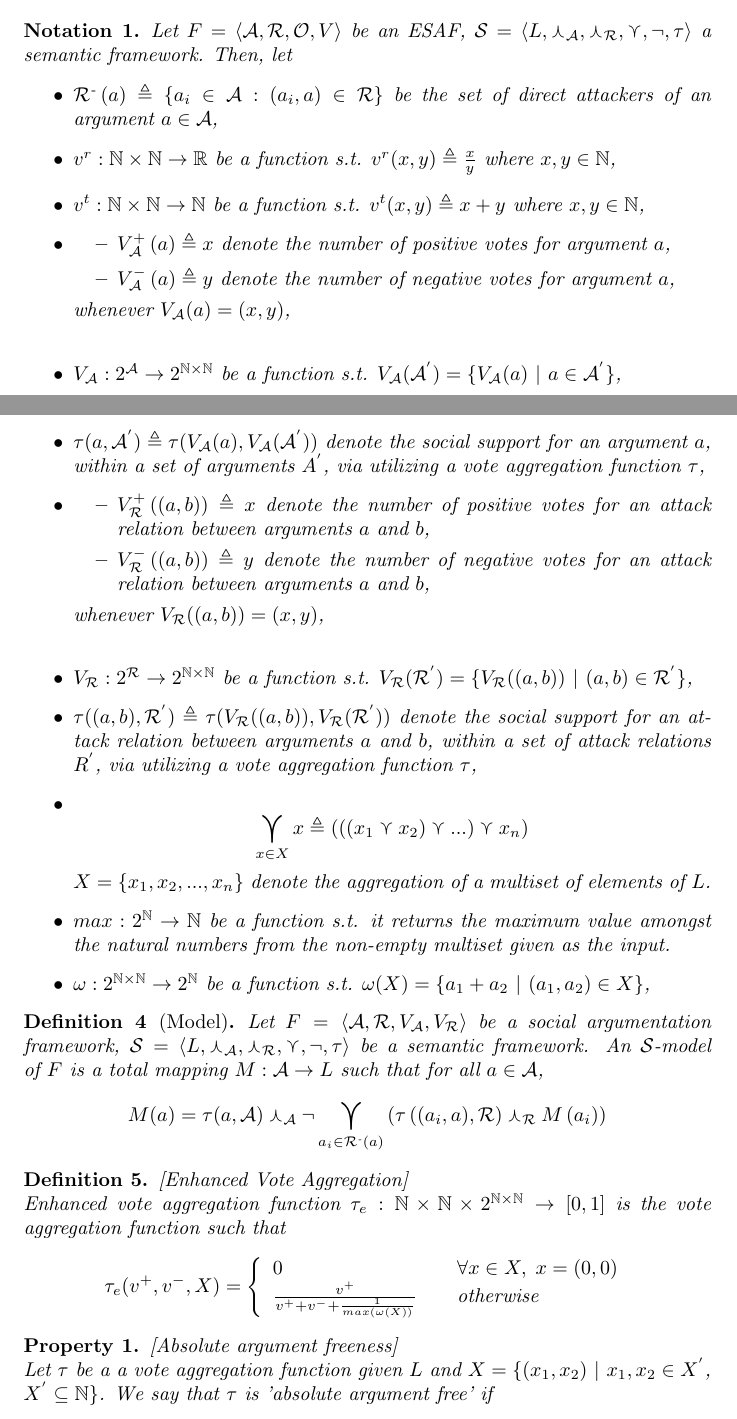
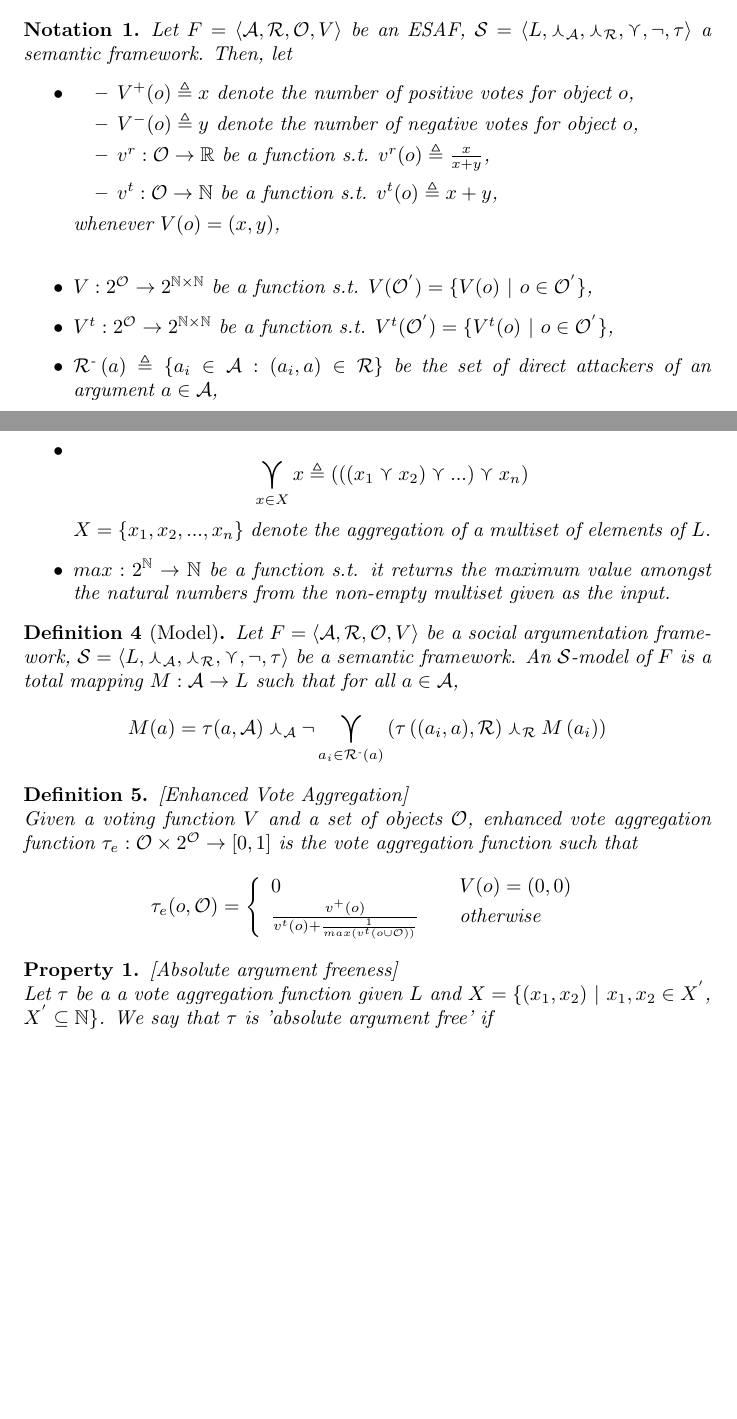
Before and after one commit to segilmez/p2_juice, a LaTeX document (repJuice.tex): two parts of pages 1 and 2 of 4 before the commit and two parts of pages 1 and 2 of 3 after it, joined at a grey line, cut so that both start at the same text, the shorter picture padded with empty space. Compiled offline with pdfLaTeX.

Commit message:
objects(propertiesRemaining)

```diff
--- a/repJuice.tex
+++ b/repJuice.tex
@@ -226,39 +226,30 @@ $\bot$, containing all possible valuations of an argument.
 \begin{notation}
 Let $\safO$ be an ESAF, $\sem = \sembodyNew$ a semantic framework. Then, let
 \begin{itemize}
-\item $\attackers{a} \triangleq \{a_i \in \args: (a_i, a) \in \att\}$ be the set of direct attackers of an argument $a \in \args$,
-\item $v^r: \nat \times \nat \to \real$ be a function s.t. $v^r(x, y) \triangleq \frac{x}{y}$ where $x, y \in \mathbb{N}$,
-\item $v^t: \nat \times \nat \to \nat$ be a function s.t. $v^t(x, y) \triangleq x + y$ where $x, y \in \mathbb{N}$,
 \item
 \begin{itemize}
-\item $\vargpro a \triangleq x$ denote the number of positive votes for argument $a$,
-\item $\vargcon a \triangleq y$ denote the number of negative votes for argument $a$,
+\item $V^{+} (o) \triangleq x$ denote the number of positive votes for object $o$,
+\item $V^{-} (o) \triangleq y$ denote the number of negative votes for object $o$,
+\item $v^r: \obj \to \real$ be a function s.t. $v^r(o) \triangleq \frac{x}{x + y}$,
+\item $v^t: \obj \to \nat$ be a function s.t. $v^t(o) \triangleq x + y$,
 \end{itemize}
-whenever $\varg (a) = (x, y)$,
+whenever $V(o) = (x, y)$,
 \\
-\item $\varg: 2^\args \to 2^{\nat \times \nat}$ be a function s.t. $\varg(\mathcal{A}^{'}) = \{\varg(a)$ $|$ $a \in \mathcal{A}^{'}\}$,
-\item $\tau(a, \mathcal{A}^{'}) \triangleq \tau(V_{\mathcal{A}}(a), \varg(\mathcal{A}^{'}))$ denote the social support for an argument $a$, within a set of arguments $A^{'}$, via utilizing a vote aggregation function $\tau$,
-\item
-\begin{itemize}
-\item $\vattpro{(a, b)} \triangleq x$ denote the number of positive votes for an attack relation between arguments  $a$ and $b$,
-\item  $ \vattcon{(a, b)} \triangleq y$ denote the number of negative votes for an attack relation between arguments  $a$ and $b$,
-\end{itemize}
-whenever $\vatt ((a, b)) = (x, y)$,
-\\
-\item $\vatt: 2^\att \to 2^{\nat \times \nat}$ be a function s.t. $\vatt(\mathcal{R}^{'}) = \{\vatt((a, b))$ $|$ $(a, b) \in\mathcal{R}^{'}\}$,
-\item $\tau((a, b), \mathcal{R}^{'}) \triangleq \tau(V_{\mathcal{R}}((a, b)), \vatt(\mathcal{R}^{'}))$ denote the social support for an attack relation between arguments  $a$ and $b$, within a set of attack relations $R^{'}$, via utilizing a vote aggregation function $\tau$,
+
+\item $V: 2^\obj \to 2^{\nat \times \nat}$ be a function s.t. $V(\mathcal{O}^{'}) = \{V(o)$ $|$ $o \in \mathcal{O}^{'}\}$,
+\item $V^{t}: 2^\obj \to 2^{\nat \times \nat}$ be a function s.t. $V^t(\mathcal{O}^{'}) = \{V^t(o)$ $|$ $o \in \mathcal{O}^{'}\}$,
+
+\item $\attackers{a} \triangleq \{a_i \in \args: (a_i, a) \in \att\}$ be the set of direct attackers of an argument $a \in \args$,
 \item$$\SAFOr_{x \in X} x \triangleq\left(\left(\left(  x_{1}\SAFor x_{2}\right) \SAFor...\right)\SAFor x_{n}\right)$$ $X=\left\{  x_{1},x_{2},...,x_{n}\right\}$ denote the aggregation of a multiset of elements of $\valueset$.
 
 \item $max: 2^{\nat} \to \nat$ be a function s.t. it returns the maximum value amongst the natural numbers from the non-empty multiset given as the input.
-
-\item $\omega:  2^{\nat \times \nat} \to 2^{\nat}$ be a function s.t. $\omega(X) = \{a_{1}+a_{2}$ $|$ $(a_{1}, a_{2}) \in X\}$,
 
 \end{itemize}
 \end{notation}
 
 \begin{definition}[Model]
 \label{def:model}
-  Let $\saf$ be a social argumentation framework, $\sem = \sembodyNew$ be a semantic framework. An $\semid$-model of $\safid$ is a total mapping $M : \args \rightarrow \valueset$ such that for all $a \in \args$,
+  Let $\safO$ be a social argumentation framework, $\sem = \sembodyNew$ be a semantic framework. An $\semid$-model of $\safid$ is a total mapping $M : \args \rightarrow \valueset$ such that for all $a \in \args$,
   $$\displaystyle M(a) = \tau(a, \args ) \SAFand_\args \lnot \SAFOr_{a_i \in \attackers{a}} \left(\tau\left((a_i, a), \att \right) \SAFand_\att M\left(a_i\right)\right)$$
 \end{definition}
 
@@ -266,14 +257,14 @@ whenever $\vatt ((a, b)) = (x, y)$,
 \begin{definition}
 \label{def:enhVoteAgg}
 [Enhanced Vote Aggregation]
-\\ Enhanced vote aggregation function
-$\tau_{e}:\nat \times \nat \times {2}^{\nat \times \nat} \rightarrow\lbrack0,1]$ is the vote aggregation function such that
+\\ Given a voting function $V$ and a set of objects $\obj$, enhanced vote aggregation function
+$\tau_{e}:\obj  \times {2}^{\obj} \rightarrow\lbrack0,1]$ is the vote aggregation function such that
 \[
-\tau_{e}  (v^{+},v^{-}, X)  = \left\{
+\tau_{e}  (o, \mathcal{O})  = \left\{
 \begin{array}
 [c]{lll}
-0 &  & \forall x \in X,\hspace{1mm} x = (0,0)\\
-\frac{v^{+}}{v^{+}+v^{-}+\frac{1}{max(\omega(X))}} &  & \text{otherwise}%
+0 &  & V(o) = (0,0)\\
+\frac{v^{+}(o)}{v^{t}(o)+\frac{1}{max(v^{t}(o \cup \mathcal{O}))}} &  & \text{otherwise}%
 \end{array}
 \right.
 \]
```
Also changed, not shown: repJuice.pdf, repJuice.tex (2 more changed lines).
